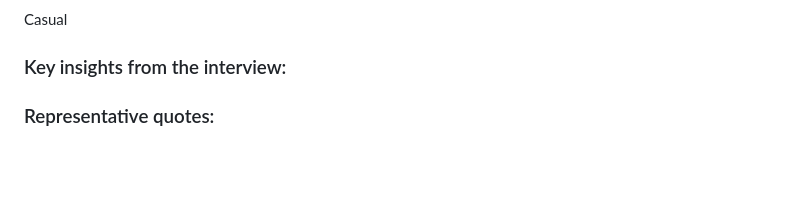
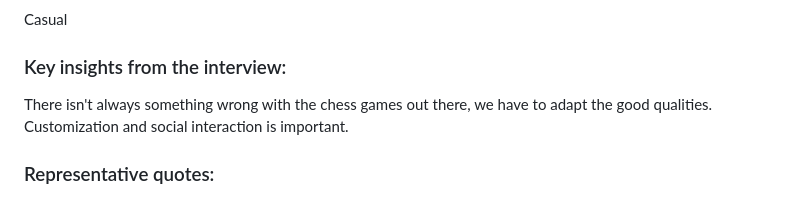
Before and after one commit to Ekinsley02/Chess-CS386, a Markdown page: D1.md, the part around the change. Drawn GitHub-style; blank space fills up the shorter version.

```diff
--- a/D1.md
+++ b/D1.md
@@ -109,6 +109,8 @@ Elliott Kinsley, Noah Carges
 ### Customer segment represented in the interview:
 Casual
 ### Key insights from the interview:
+There isn't always something wrong with the chess games out there, we have to adapt the good qualities.
+Customization and social interaction is important.
 
 ### Representative quotes:
 "Yes I have experience playing chess, started online."
```
